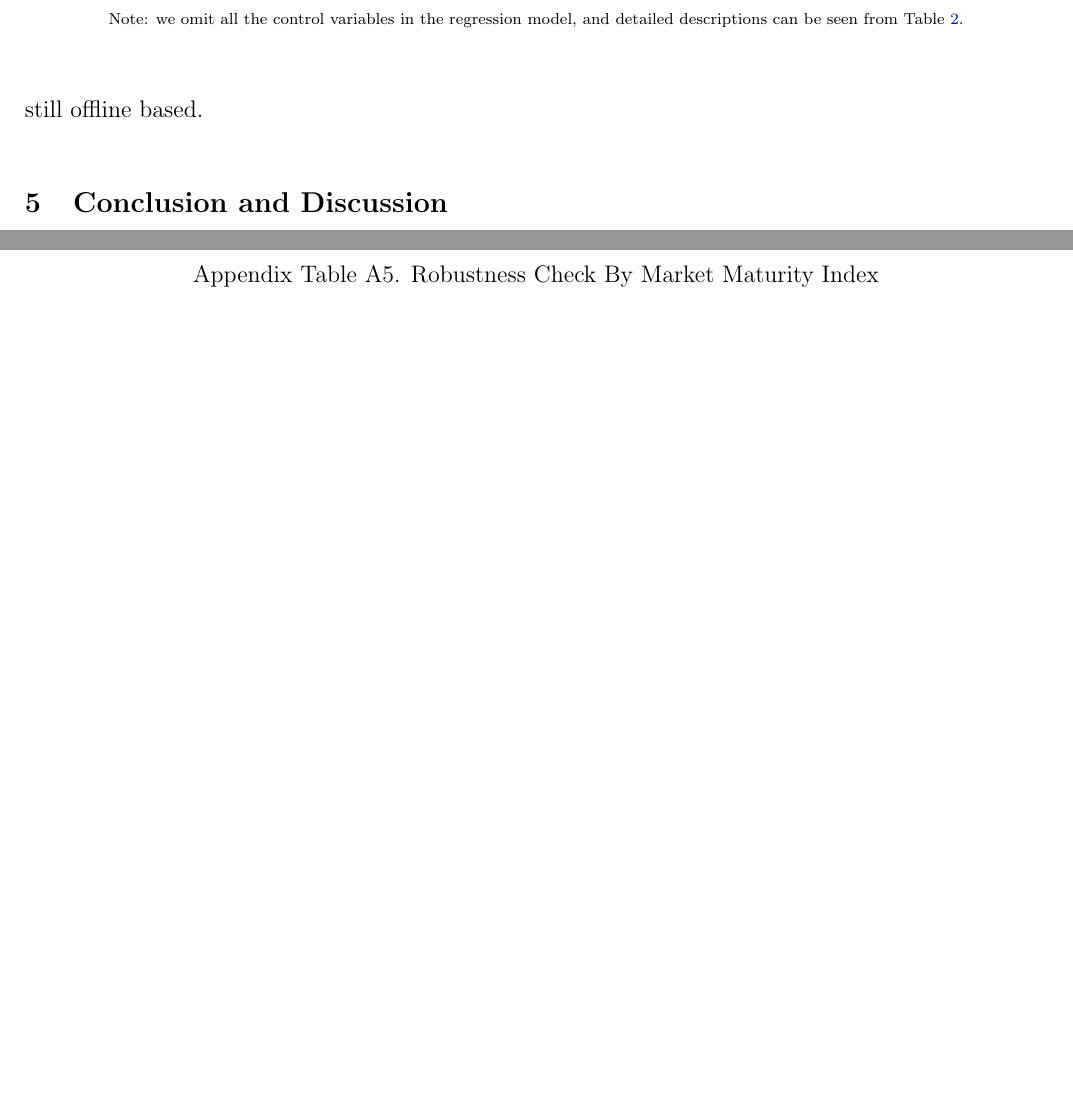
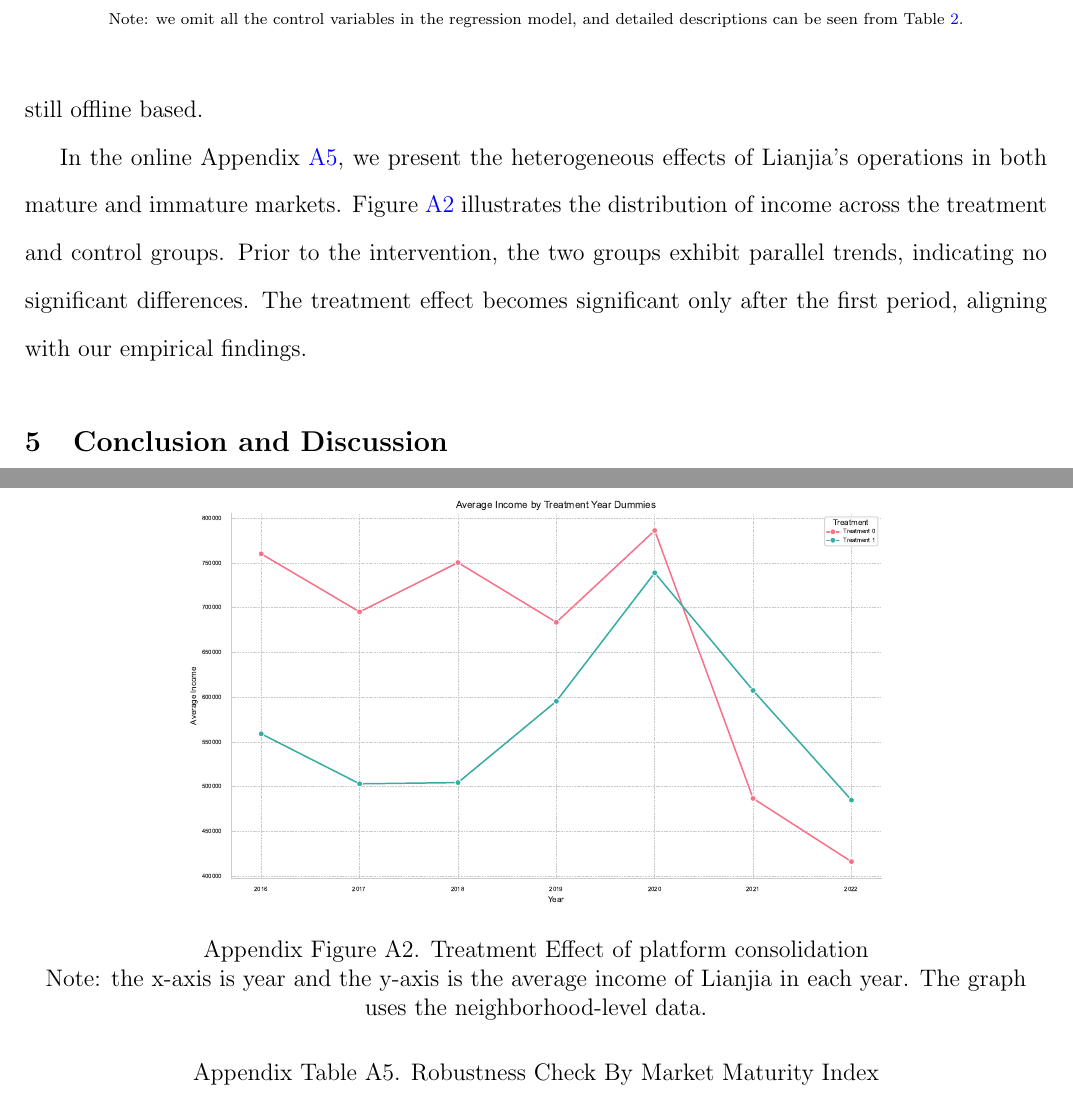
Before and after one commit to sergiozxy/RealEstateBrokerage, a LaTeX paper (manuscript/main.tex): two parts of pages 26 and 34 of 34, joined at a grey line, cut so that both start at the same text, the shorter picture padded with empty space. Compiled offline with pdfLaTeX.

Commit message:
update the latest result

```diff
--- a/manuscript/main.tex
+++ b/manuscript/main.tex
@@ -348,14 +348,7 @@ To further investigate the impact of market concentration on the effectiveness o
   \end{center}
 \end{table}
 
-
-
-
-
-
-
-
-
+In the online Appendix \ref{tab:platform_consolidation_hetero_mature}, we present the heterogeneous effects of Lianjia's operations in both mature and immature markets. Figure \ref{fig:treatment_consolidation} illustrates the distribution of income across the treatment and control groups. Prior to the intervention, the two groups exhibit parallel trends, indicating no significant differences. The treatment effect becomes significant only after the first period, aligning with our empirical findings.
 
 
 
@@ -425,6 +418,20 @@ The study of Lianjia's strategic expansion into China's real estate brokerage in
     \end{scriptsize}
   \end{center}
 \end{table}
+
+\begin{figure}
+    \centering
+    \includegraphics[width=0.7\textwidth]{../figures/average_income_by_treatment_platform.pdf}
+    \caption{Treatment Effect of platform consolidation}
+    \label{fig:treatment_consolidation}
+    Note: the x-axis is year and the y-axis is the average income of Lianjia in each year. The graph uses the neighborhood-level data.
+\end{figure}
+
+
+
+
+
+
 
 \end{document}
 
```
Also changed, not shown: figures/average_income_by_treatment_platform.pdf (added), manuscript/main.tex (7 more changed lines), 4 other files.
